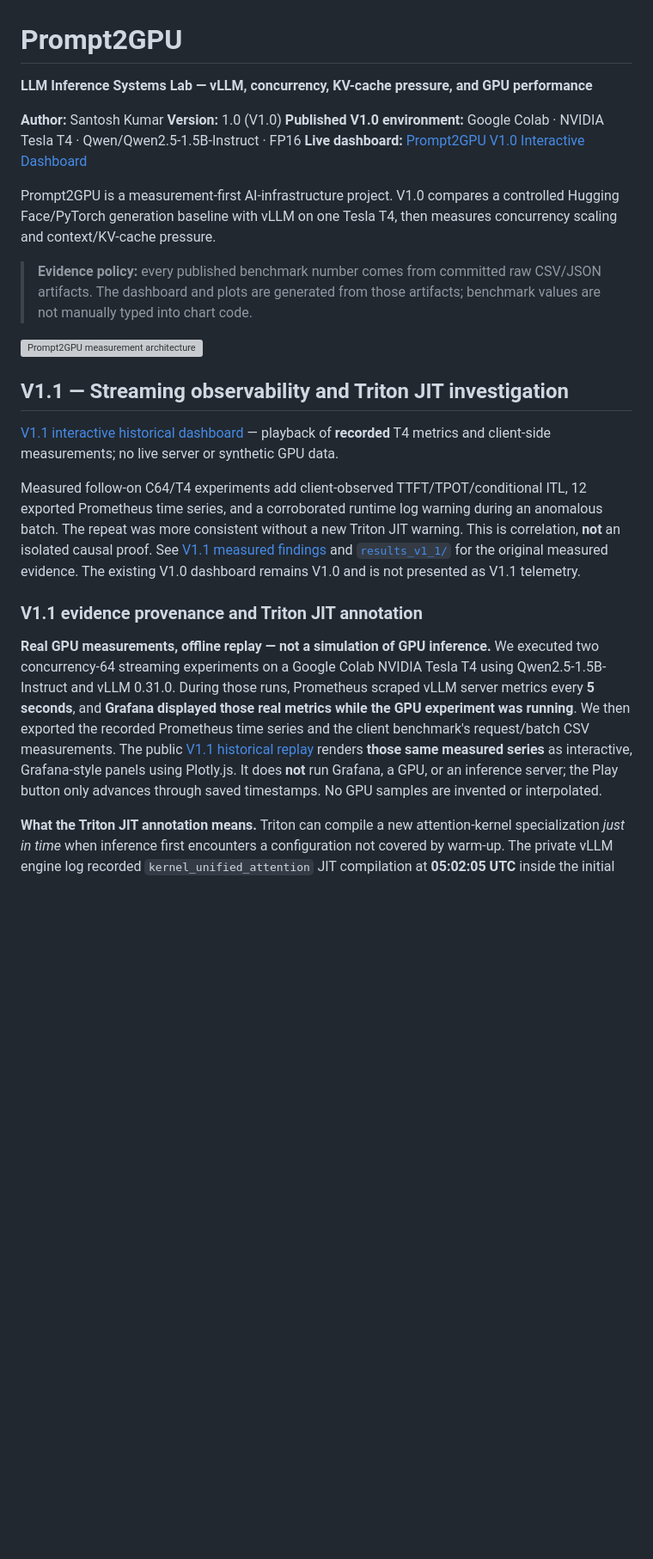
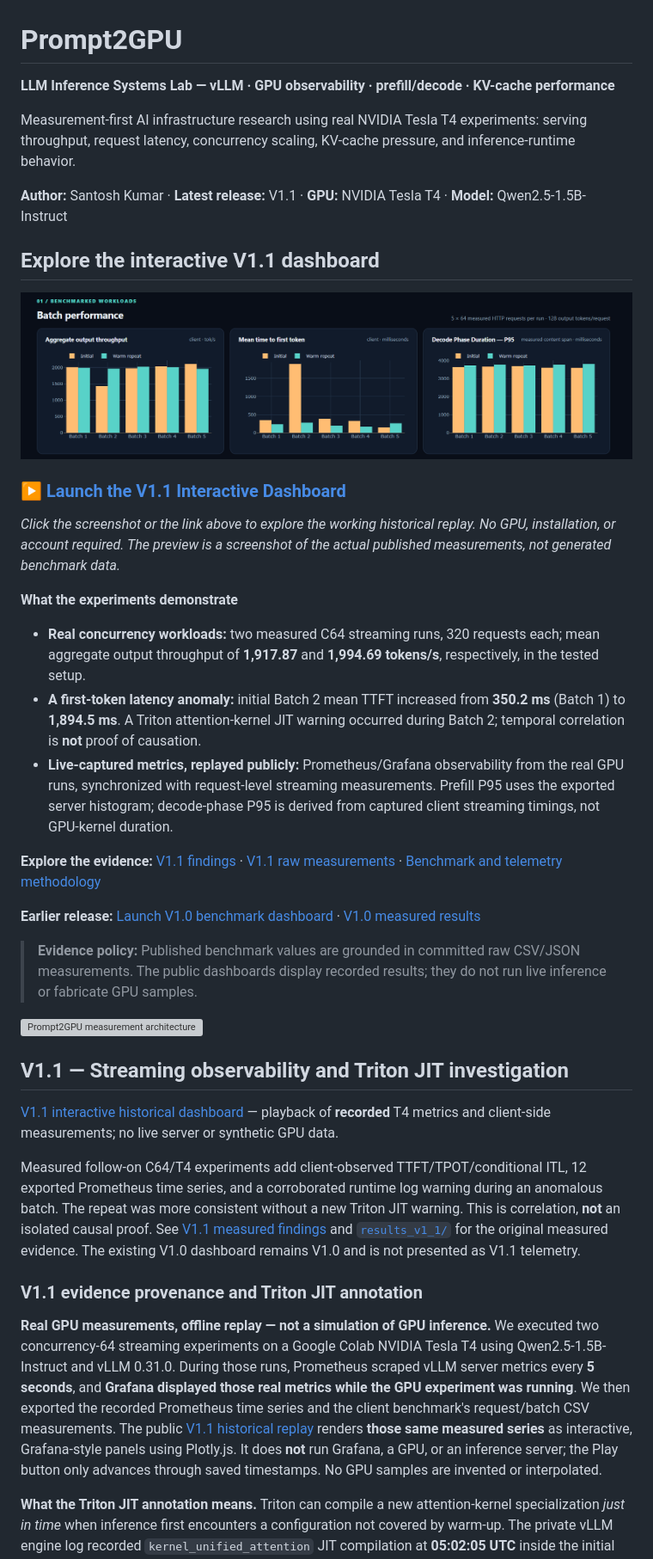
Before and after one commit to santoshkumarsystems/Prompt2GPU, a Markdown page: README.md, the part around the change printed below. Shown: that part at 86% size. Drawn GitHub-style; pictures changed too: docs/images/v1_1_dashboard_preview.png (added); blank space fills up the shorter version; grey boxes are pictures that could not be loaded.

Commit message:
Feature V1.1 dashboard preview and live links in README

```diff
--- a/README.md
+++ b/README.md
@@ -1,15 +1,30 @@
 # Prompt2GPU
 
-**LLM Inference Systems Lab — vLLM, concurrency, KV-cache pressure, and GPU performance**
+**LLM Inference Systems Lab — vLLM · GPU observability · prefill/decode · KV-cache performance**
 
-**Author:** Santosh Kumar
-**Version:** 1.0 (V1.0)
-**Published V1.0 environment:** Google Colab · NVIDIA Tesla T4 · Qwen/Qwen2.5-1.5B-Instruct · FP16
-**Live dashboard:** [Prompt2GPU V1.0 Interactive Dashboard](https://santoshkumarsystems.github.io/Prompt2GPU/)
+Measurement-first AI infrastructure research using real NVIDIA Tesla T4 experiments: serving throughput, request latency, concurrency scaling, KV-cache pressure, and inference-runtime behavior.
 
-Prompt2GPU is a measurement-first AI-infrastructure project. V1.0 compares a controlled Hugging Face/PyTorch generation baseline with vLLM on one Tesla T4, then measures concurrency scaling and context/KV-cache pressure.
+**Author:** Santosh Kumar · **Latest release:** V1.1 · **GPU:** NVIDIA Tesla T4 · **Model:** Qwen2.5-1.5B-Instruct
 
-> **Evidence policy:** every published benchmark number comes from committed raw CSV/JSON artifacts. The dashboard and plots are generated from those artifacts; benchmark values are not manually typed into chart code.
+## Explore the interactive V1.1 dashboard
+
+[![Actual Prompt2GPU V1.1 batch-performance dashboard showing throughput, first-token latency, and decode phase P95](docs/images/v1_1_dashboard_preview.png)](https://santoshkumarsystems.github.io/Prompt2GPU/v1_1.html)
+
+### **[▶ Launch the V1.1 Interactive Dashboard](https://santoshkumarsystems.github.io/Prompt2GPU/v1_1.html)**
+
+*Click the screenshot or the link above to explore the working historical replay. No GPU, installation, or account required. The preview is a screenshot of the actual published measurements, not generated benchmark data.*
+
+**What the experiments demonstrate**
+
+- **Real concurrency workloads:** two measured C64 streaming runs, 320 requests each; mean aggregate output throughput of **1,917.87** and **1,994.69 tokens/s**, respectively, in the tested setup.
+- **A first-token latency anomaly:** initial Batch 2 mean TTFT increased from **350.2 ms** (Batch 1) to **1,894.5 ms**. A Triton attention-kernel JIT warning occurred during Batch 2; temporal correlation is **not** proof of causation.
+- **Live-captured metrics, replayed publicly:** Prometheus/Grafana observability from the real GPU runs, synchronized with request-level streaming measurements. Prefill P95 uses the exported server histogram; decode-phase P95 is derived from captured client streaming timings, not GPU-kernel duration.
+
+**Explore the evidence:** [V1.1 findings](V1_1_FINDINGS.md) · [V1.1 raw measurements](results_v1_1/) · [Benchmark and telemetry methodology](observability/V1_1_CONCURRENCY.md)
+
+**Earlier release:** [Launch V1.0 benchmark dashboard](https://santoshkumarsystems.github.io/Prompt2GPU/) · [V1.0 measured results](RESULTS.md)
+
+> **Evidence policy:** Published benchmark values are grounded in committed raw CSV/JSON measurements. The public dashboards display recorded results; they do not run live inference or fabricate GPU samples.
 
 ![Prompt2GPU measurement architecture](docs/architecture.svg)
 
```
Also changed, not shown: other parts of README.md (+5 -4 lines).
